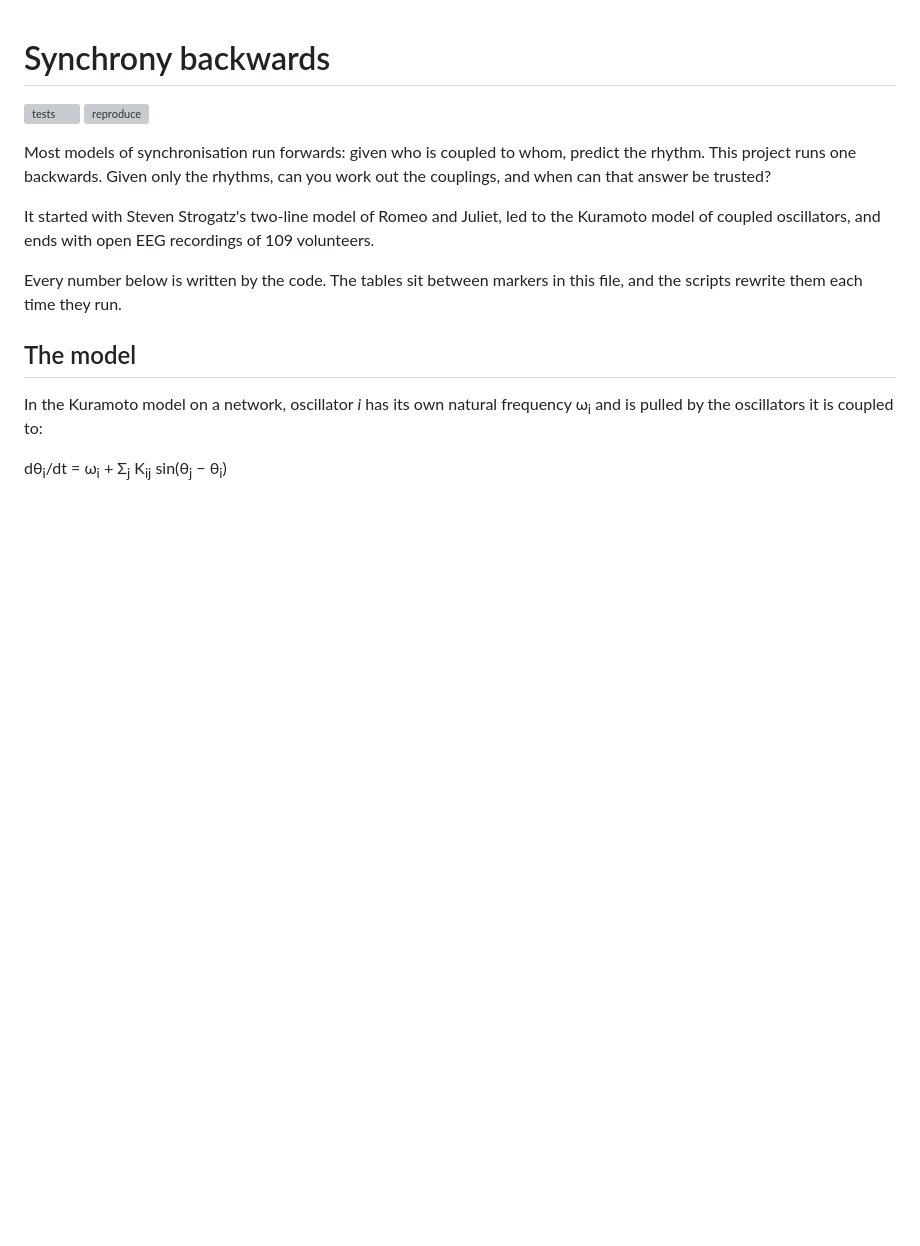
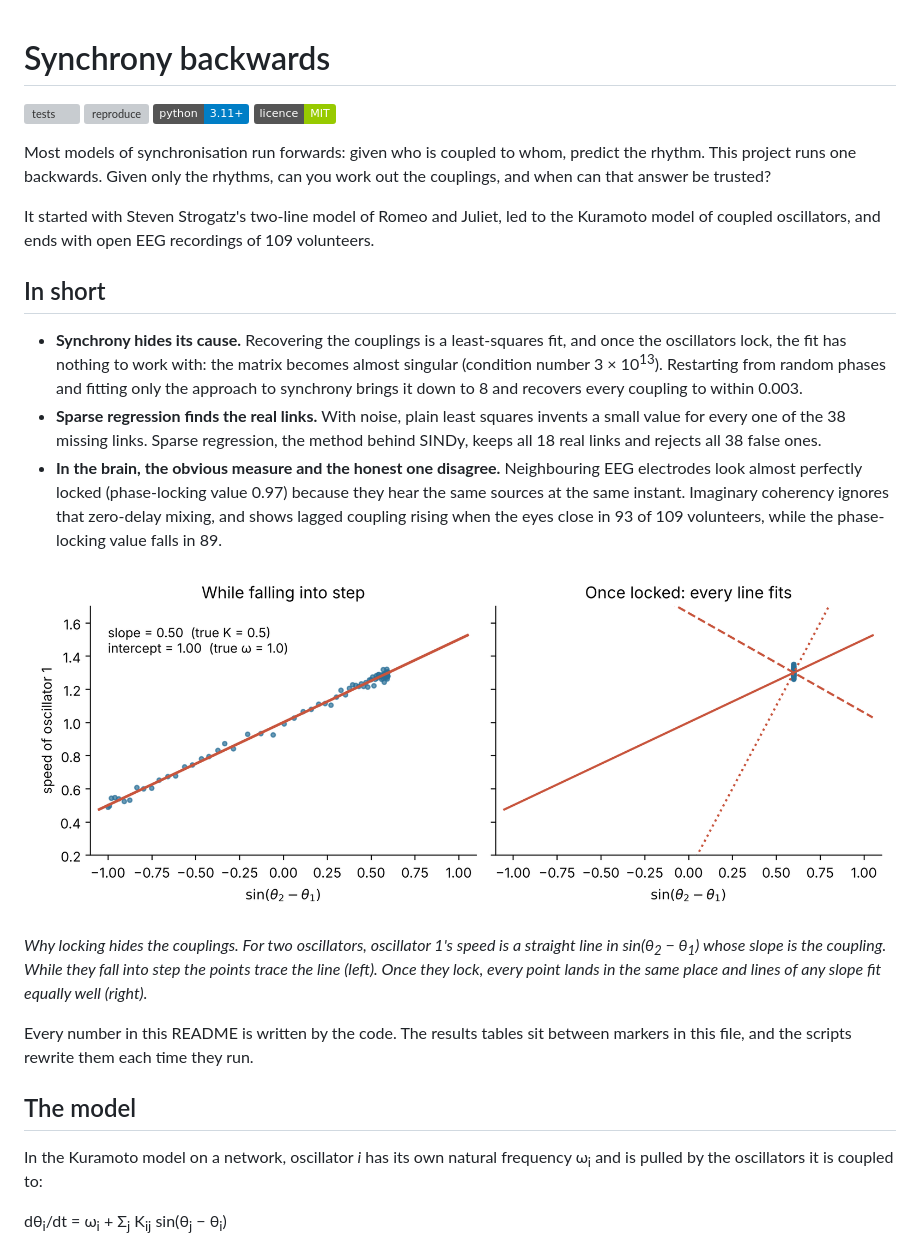
Before and after one commit to louisjclarke/synchrony-backwards, a Markdown page: README.md, the part around one of its changes. Rendered like a GitHub page; pictures changed too: figures/fig_line_of_best_fit.png (added); badges without logos; blank space fills up the shorter version; grey boxes are pictures that could not be loaded.

```diff
--- a/README.md
+++ b/README.md
@@ -2,12 +2,24 @@
 
 [![tests](https://github.com/louisjclarke/synchrony-backwards/actions/workflows/tests.yml/badge.svg)](https://github.com/louisjclarke/synchrony-backwards/actions/workflows/tests.yml)
 [![reproduce](https://github.com/louisjclarke/synchrony-backwards/actions/workflows/reproduce.yml/badge.svg)](https://github.com/louisjclarke/synchrony-backwards/actions/workflows/reproduce.yml)
+![Python 3.11+](https://img.shields.io/badge/python-3.11%2B-blue)
+[![MIT licence](https://img.shields.io/badge/licence-MIT-green)](LICENSE)
 
 Most models of synchronisation run forwards: given who is coupled to whom, predict the rhythm. This project runs one backwards. Given only the rhythms, can you work out the couplings, and when can that answer be trusted?
 
 It started with Steven Strogatz's two-line model of Romeo and Juliet, led to the Kuramoto model of coupled oscillators, and ends with open EEG recordings of 109 volunteers.
 
-Every number below is written by the code. The tables sit between markers in this file, and the scripts rewrite them each time they run.
+## In short
+
+- **Synchrony hides its cause.** Recovering the couplings is a least-squares fit, and once the oscillators lock, the fit has nothing to work with: the matrix becomes almost singular (condition number 3 × 10<sup>13</sup>). Restarting from random phases and fitting only the approach to synchrony brings it down to 8 and recovers every coupling to within 0.003.
+- **Sparse regression finds the real links.** With noise, plain least squares invents a small value for every one of the 38 missing links. Sparse regression, the method behind SINDy, keeps all 18 real links and rejects all 38 false ones.
+- **In the brain, the obvious measure and the honest one disagree.** Neighbouring EEG electrodes look almost perfectly locked (phase-locking value 0.97) because they hear the same sources at the same instant. Imaginary coherency ignores that zero-delay mixing, and shows lagged coupling rising when the eyes close in 93 of 109 volunteers, while the phase-locking value falls in 89.
+
+![Two oscillators before and after locking](figures/fig_line_of_best_fit.png)
+
+*Why locking hides the couplings. For two oscillators, oscillator 1's speed is a straight line in sin(θ<sub>2</sub> − θ<sub>1</sub>) whose slope is the coupling. While they fall into step the points trace the line (left). Once they lock, every point lands in the same place and lines of any slope fit equally well (right).*
+
+Every number in this README is written by the code. The results tables sit between markers in this file, and the scripts rewrite them each time they run.
 
 ## The model
 
```
Also changed, not shown: other parts of README.md (+13 -2 lines), figures/fig_arrows.png (added), 2 other files.
